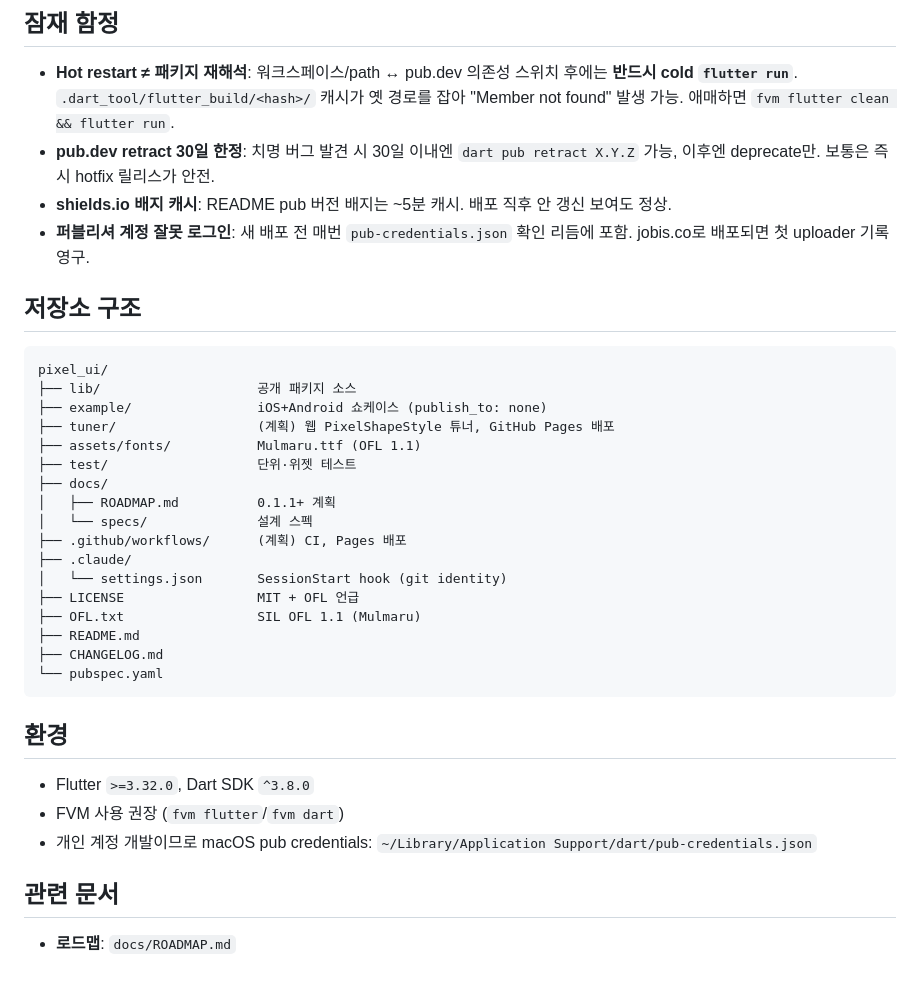
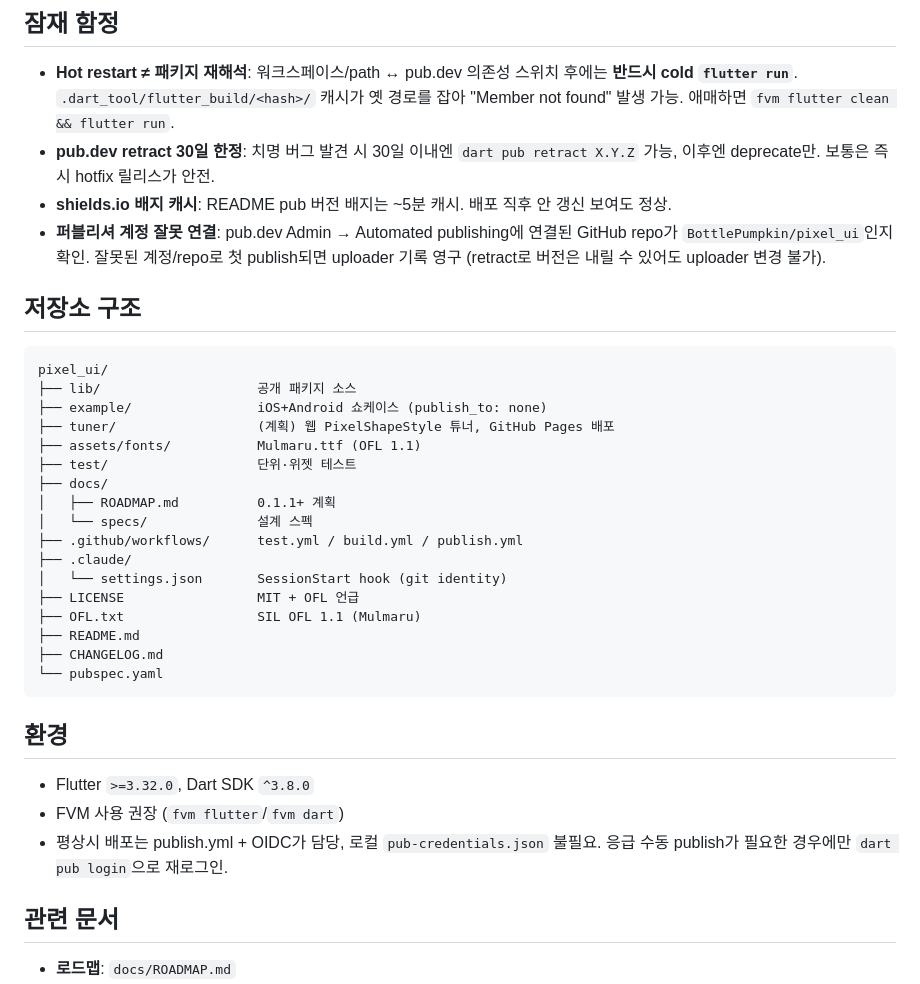
Before and after one commit to BottlePumpkin/pixel_ui, a Markdown page: CLAUDE.md, the part around the change. Rendered like a GitHub page.

Commit message:
docs(CLAUDE): reconcile stale pub-credentials references with OIDC flow

```diff
--- a/CLAUDE.md
+++ b/CLAUDE.md
@@ -78,7 +78,7 @@ Host github.com-BottlePumpkin
 - **Hot restart ≠ 패키지 재해석**: 워크스페이스/path ↔ pub.dev 의존성 스위치 후에는 **반드시 cold `flutter run`**. `.dart_tool/flutter_build/<hash>/` 캐시가 옛 경로를 잡아 "Member not found" 발생 가능. 애매하면 `fvm flutter clean && flutter run`.
 - **pub.dev retract 30일 한정**: 치명 버그 발견 시 30일 이내엔 `dart pub retract X.Y.Z` 가능, 이후엔 deprecate만. 보통은 즉시 hotfix 릴리스가 안전.
 - **shields.io 배지 캐시**: README pub 버전 배지는 ~5분 캐시. 배포 직후 안 갱신 보여도 정상.
-- **퍼블리셔 계정 잘못 로그인**: 새 배포 전 매번 `pub-credentials.json` 확인 리듬에 포함. jobis.co로 배포되면 첫 uploader 기록 영구.
+- **퍼블리셔 계정 잘못 연결**: pub.dev Admin → Automated publishing에 연결된 GitHub repo가 `BottlePumpkin/pixel_ui`인지 확인. 잘못된 계정/repo로 첫 publish되면 uploader 기록 영구 (retract로 버전은 내릴 수 있어도 uploader 변경 불가).
 
 ## 저장소 구조
 
@@ -92,7 +92,7 @@ pixel_ui/
 ├── docs/
 │   ├── ROADMAP.md          0.1.1+ 계획
 │   └── specs/              설계 스펙
-├── .github/workflows/      (계획) CI, Pages 배포
+├── .github/workflows/      test.yml / build.yml / publish.yml
 ├── .claude/
 │   └── settings.json       SessionStart hook (git identity)
 ├── LICENSE                 MIT + OFL 언급
@@ -106,7 +106,7 @@ pixel_ui/
 
 - Flutter `>=3.32.0`, Dart SDK `^3.8.0`
 - FVM 사용 권장 (`fvm flutter`/`fvm dart`)
-- 개인 계정 개발이므로 macOS pub credentials: `~/Library/Application Support/dart/pub-credentials.json`
+- 평상시 배포는 publish.yml + OIDC가 담당, 로컬 `pub-credentials.json` 불필요. 응급 수동 publish가 필요한 경우에만 `dart pub login`으로 재로그인.
 
 ## 관련 문서
 
```
